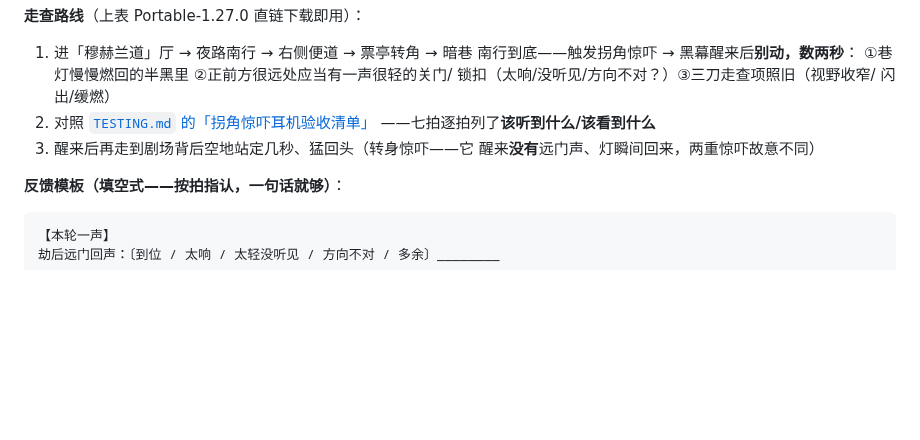
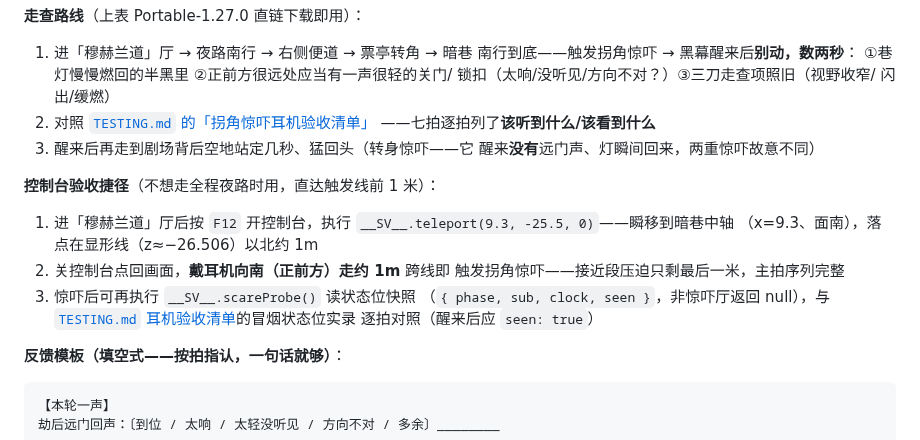
Before and after one commit to daleselaji-dev/DavidLinch-Archive, a Markdown page: DOWNLOAD.md, the part around the change. Drawn GitHub-style; blank space fills up the shorter version.

Commit message:
文档-only 微轮（零运行时改动，版本维持 1.27.0）：DOWNLOAD.md「v1.27 验收走查」加控制台验收捷径——__SV__.teleport(9.3, -25.5, 0) 直达显形线（z≈−26.506）前 1m 面南、向南走 ~1m 触发拐角惊吓 + __SV__.scareProbe() 状态位对照 TESTING.md 耳机验收清单；GOAL_HANDOFF 追加「验收捷径已入库」一笔——仍等用户真机证词，仍不建议 UpdateGoal complete
Co-authored-by: DDDonut <daleselaji-dev@users.noreply.github.com>

````diff
--- a/DOWNLOAD.md
+++ b/DOWNLOAD.md
@@ -51,6 +51,18 @@
 3. 醒来后再走到剧场背后空地站定几秒、猛回头（转身惊吓——它
    醒来**没有**远门声、灯瞬间回来，两重惊吓故意不同）
 
+**控制台验收捷径**（不想走全程夜路时用，直达触发线前 1 米）：
+
+1. 进「穆赫兰道」厅后按 `F12` 开控制台，执行
+   `__SV__.teleport(9.3, -25.5, 0)`——瞬移到暗巷中轴
+   （x=9.3、面南），落点在显形线（z≈−26.506）以北约 1m
+2. 关控制台点回画面，**戴耳机向南（正前方）走约 1m** 跨线即
+   触发拐角惊吓——接近段压迫只剩最后一米，主拍序列完整
+3. 惊吓后可再执行 `__SV__.scareProbe()` 读状态位快照
+   （`{ phase, sub, clock, seen }`，非惊吓厅返回 null），与
+   [`TESTING.md` 耳机验收清单](TESTING.md)的冒烟状态位实录
+   逐拍对照（醒来后应 `seen: true`）
+
 **反馈模板（填空式——按拍指认，一句话就够）**：
 
 ```
````
Also changed, not shown: GOAL_HANDOFF.md (+5 -0 lines).
